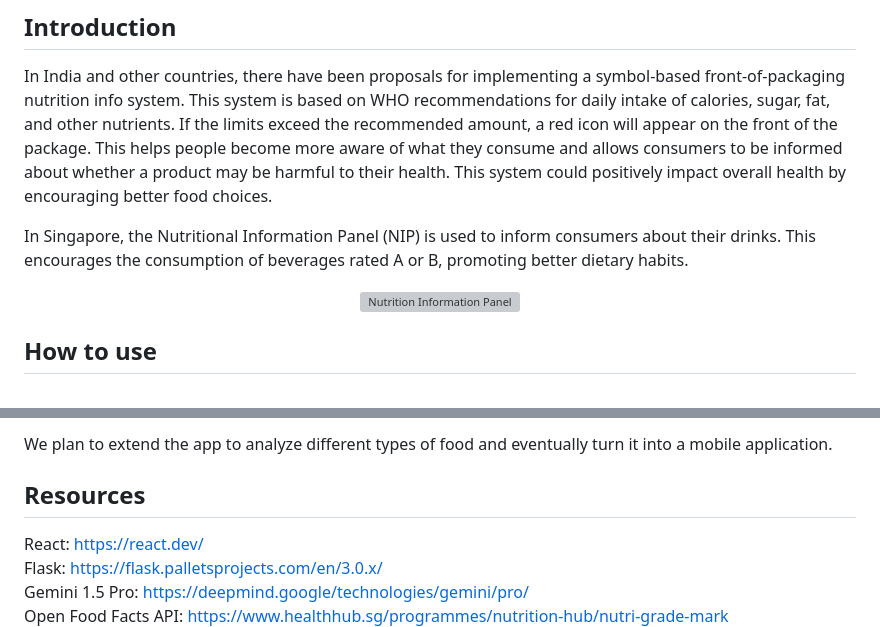
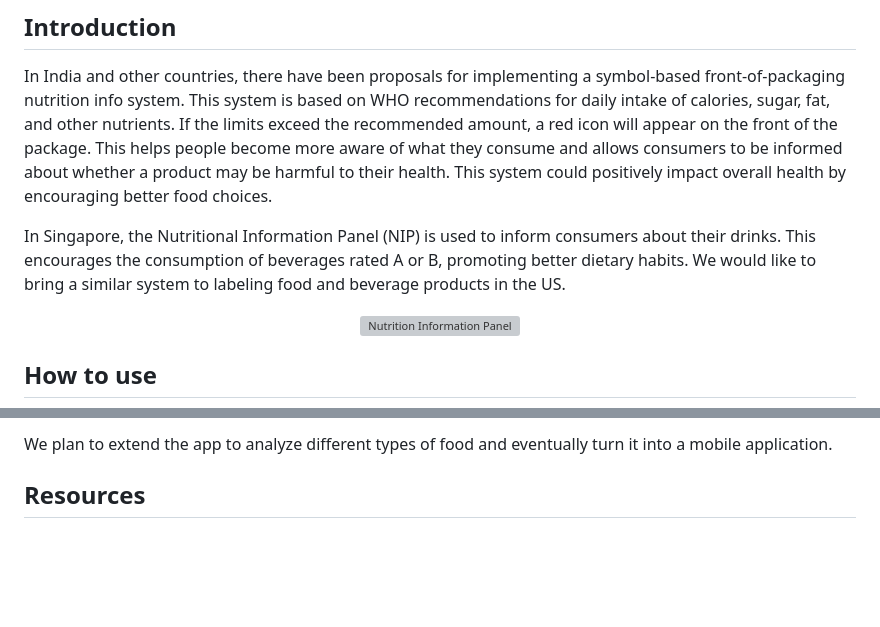
Before and after one commit to Yug3737/HackDearborn2024, a Markdown page: README.md, 2 parts joined by grey strips. Drawn GitHub-style; blank space fills up the shorter version; grey boxes are pictures that could not be loaded.

```diff
--- a/README.md
+++ b/README.md
@@ -4,7 +4,7 @@ An application that allows you to take a photo of a QR code and see what the nut
 ## Introduction
 In India and other countries, there have been proposals for implementing a symbol-based front-of-packaging nutrition info system. This system is based on WHO recommendations for daily intake of calories, sugar, fat, and other nutrients. If the limits exceed the recommended amount, a red icon will appear on the front of the package. This helps people become more aware of what they consume and allows consumers to be informed about whether a product may be harmful to their health. This system could positively impact overall health by encouraging better food choices.
 
-In Singapore, the Nutritional Information Panel (NIP) is used to inform consumers about their drinks. This encourages the consumption of beverages rated A or B, promoting better dietary habits. <br>
+In Singapore, the Nutritional Information Panel (NIP) is used to inform consumers about their drinks. This encourages the consumption of beverages rated A or B, promoting better dietary habits. We would like to bring a similar system to labeling food and beverage products in the US. <br>
 
 <div align="center">
     <img src="https://ch-api.healthhub.sg/api/public/content/6665167aada64c049efa5a591972deee?v=dfcc39d2" alt="Nutrition Information Panel" width="400"/>
@@ -35,10 +35,6 @@ We gained experience in both React and React Native, learning about their limita
 We plan to extend the app to analyze different types of food and eventually turn it into a mobile application.
 
 ## Resources
-React: https://react.dev/ <br>
-Flask: https://flask.palletsprojects.com/en/3.0.x/ <br>
-Gemini 1.5 Pro: https://deepmind.google/technologies/gemini/pro/ <br>
-Open Food Facts API: https://www.healthhub.sg/programmes/nutrition-hub/nutri-grade-mark <br>
 Learn more about food labels in India: https://www.thelancet.com/journals/lanpub/article/PIIS2468-2667(20)30031-1/fulltext#:~:text=The%20Food%20Safety%20Standards%20Authority,available%20to%20the%20public%20online. <br>
 Learn more about the studies in Singapore: https://bmcpublichealth.biomedcentral.com/articles/10.1186/s12889-019-6496-8#:~:text=Singapore%2C%20the%20country%20of%20focus,encouraged%20by%20the%20Singapore%20government. and https://www.ncbi.nlm.nih.gov/pmc/articles/PMC10305914/#:~:text=The%20world%20is%20witnessing%20a,7
 
```
Also changed, not shown: other parts of README.md (+3 -3 lines).
